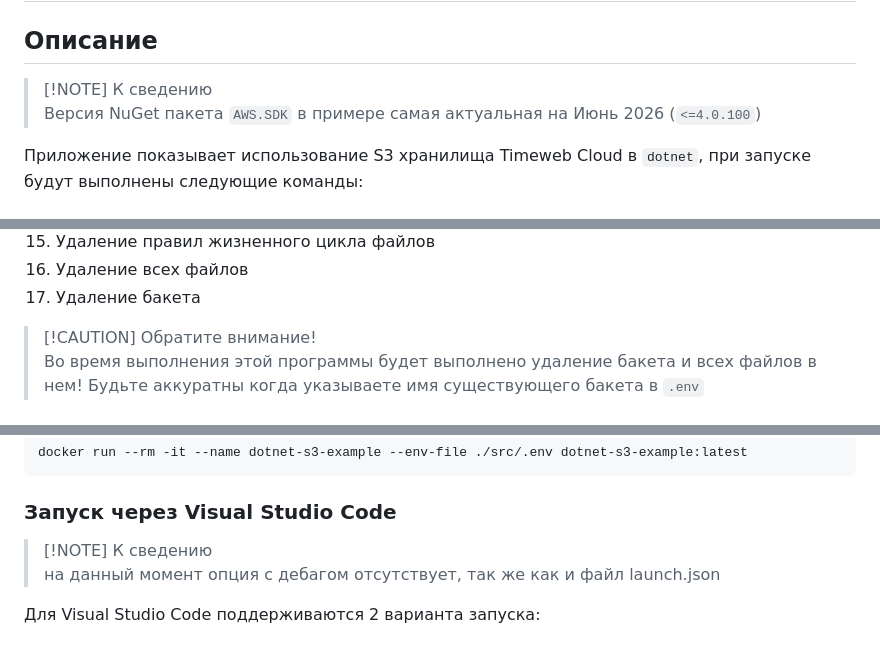
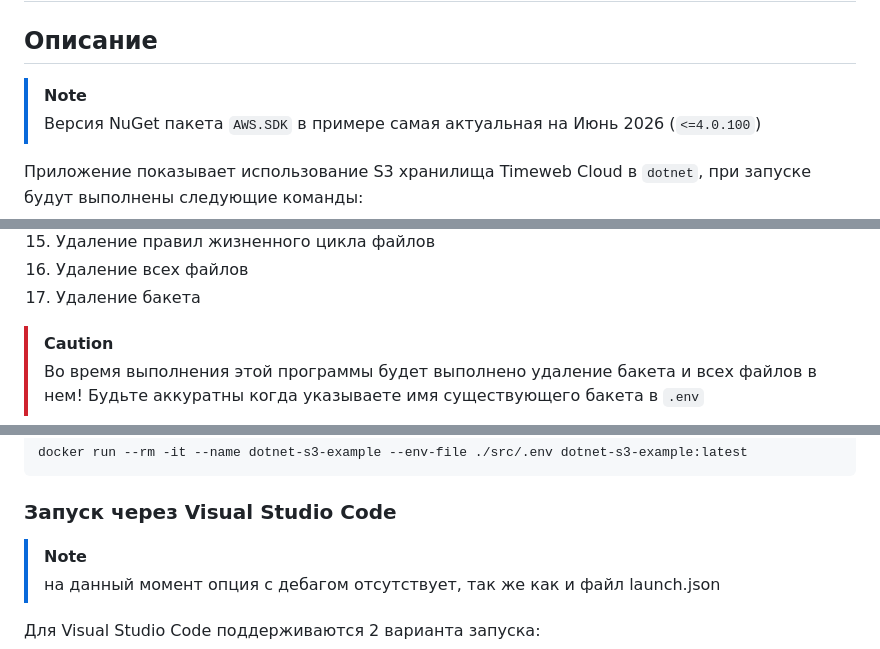
Before and after one commit to timeweb-cloud/s3-examples, a Markdown page: dotnet/README.md, 3 parts joined by grey strips. Rendered like a GitHub page.

Commit message:
Fix formatting in README.md notes and cautions for clarity

````diff
--- a/dotnet/README.md
+++ b/dotnet/README.md
@@ -1,6 +1,6 @@
 # Использование dotnet-sdk Для Работы с S3 Хранилищем Timeweb Cloud
 ## Описание
-> [!NOTE] К сведению
+> [!NOTE]
 > Версия NuGet пакета `AWS.SDK` в примере самая актуальная на Июнь 2026 (`<=4.0.100`)
 
 Приложение показывает использование S3 хранилища Timeweb Cloud в `dotnet`, при запуске будут выполнены следующие команды:
@@ -22,7 +22,7 @@
 1. Удаление всех файлов
 1. Удаление бакета
 
-> [!CAUTION] Обратите внимание!
+> [!CAUTION]
 > Во время выполнения этой программы будет выполнено удаление бакета и всех файлов в нем! Будьте аккуратны когда указываете имя существующего бакета в `.env`
 
 При успешном завершении операции будет выведен ответ от S3 API в формате JSON, при неудаче - детали ошибки. Если в качестве ответа приходит файл, будет выведено его содержимое (поддерживаются только текстовые файлы).
@@ -66,7 +66,7 @@ docker run --rm -it --name dotnet-s3-example --env-file ./src/.env dotnet-s3-exa
 ```
 
 ### Запуск через Visual Studio Code
-> [!NOTE] К сведению
+> [!NOTE]
 > на данный момент опция с дебагом отсутствует, так же как и файл launch.json
 
 Для Visual Studio Code поддерживаются 2 варианта запуска:
````
